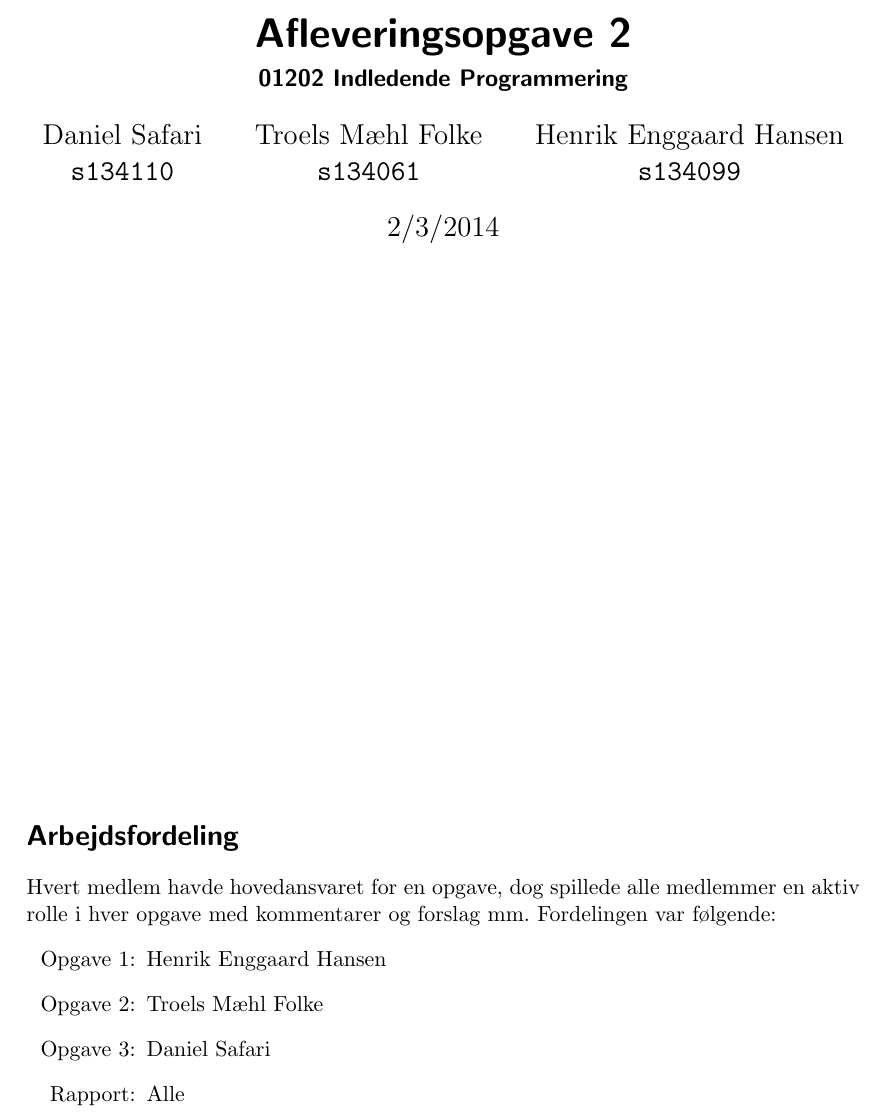
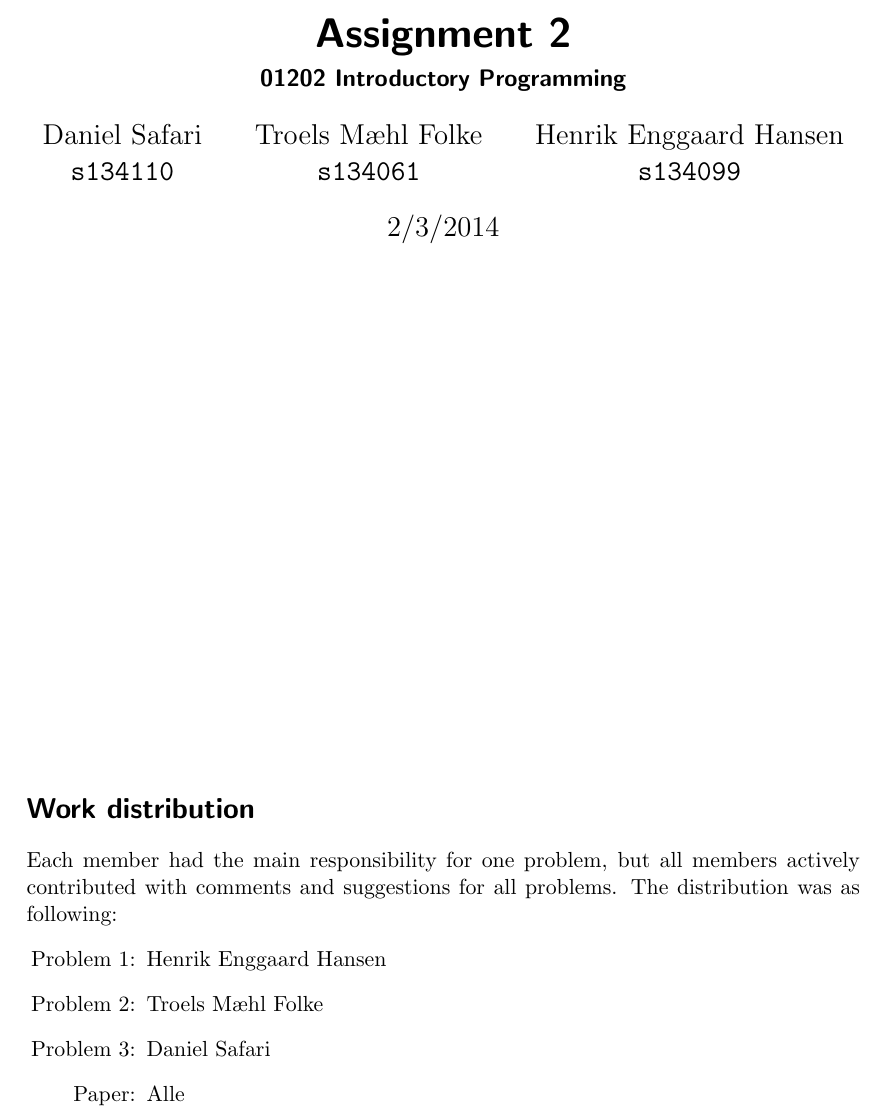
Before and after one commit to Toucanfan/indlprog, a LaTeX document (Aflevering-2/Aflevering-2.tex): part of page 1 of 2, cut at the place of the change. Compiled offline with pdfLaTeX.

Commit message:
Oversat til engelsk

```diff
--- a/Aflevering-2/Aflevering-2.tex
+++ b/Aflevering-2/Aflevering-2.tex
@@ -1,6 +1,6 @@
 \documentclass{scrartcl}
 
-\usepackage[danish]{babel}
+\usepackage[english]{babel}
 \usepackage[utf8]{inputenc}
 \usepackage{mathtools}
 \usepackage{fancyvrb}
@@ -14,8 +14,8 @@
 
 %\newminted{java}{linenos, obeytabs, tabsize=2}
 
-\title{Afleveringsopgave 2}
-\subtitle{01202 Indledende Programmering}
+\title{Assignment 2}
+\subtitle{01202 Introductory Programming}
 \author{
   Daniel Safari\\
   \texttt{s134110}
@@ -32,16 +32,16 @@
 \setcounter{page}{0}
 \null
 \vfill
-\section*{Arbejdsfordeling}
+\section*{Work distribution}
 
-Hvert medlem havde hovedansvaret for en opgave, dog spillede alle medlemmer en
-aktiv rolle i hver opgave med kommentarer og forslag mm. Fordelingen var
-følgende:
+Each member had the main responsibility for one problem, but all members
+actively contributed with comments and suggestions for all problems. The
+distribution was as following:
 \begin{itemize}
 \setlength{\itemindent}{3em}
-\item[Opgave 1:] Henrik Enggaard Hansen
-\item[Opgave 2:] Troels Mæhl Folke
-\item[Opgave 3:] Daniel Safari
-\item[Rapport:]  Alle
+\item[Problem 1:] Henrik Enggaard Hansen
+\item[Problem 2:] Troels Mæhl Folke
+\item[Problem 3:] Daniel Safari
+\item[Paper:]  Alle
 \end{itemize}
 \newpage
```
Also changed, not shown: Aflevering-2/Aflevering-2.tex (6 more changed lines).
